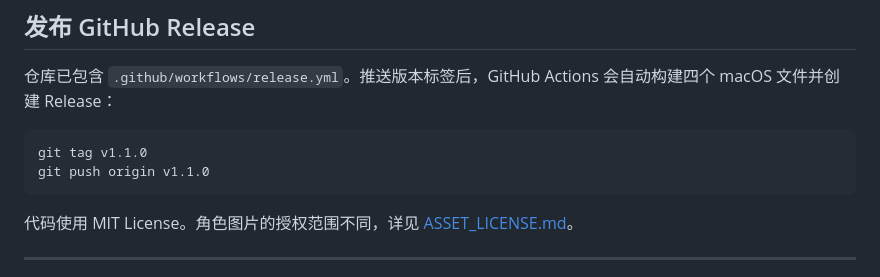
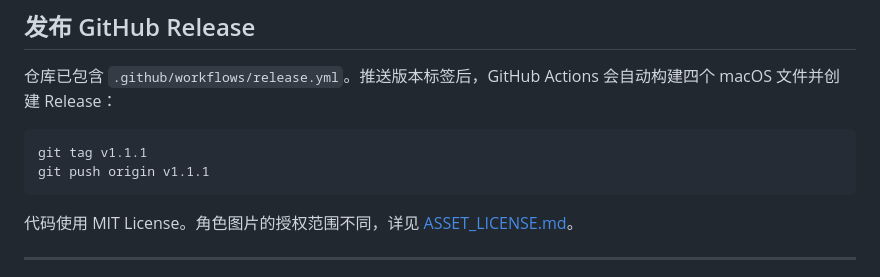
Before and after one commit to dafnyzuo/codex-desk-pet, a Markdown page: README.md, the part around one of its changes. GitHub-like rendering.

````diff
--- a/README.md
+++ b/README.md
@@ -66,8 +67,8 @@ npm run dist:mac
 仓库已包含 `.github/workflows/release.yml`。推送版本标签后，GitHub Actions 会自动构建四个 macOS 文件并创建 Release：
 
 ```bash
-git tag v1.1.0
-git push origin v1.1.0
+git tag v1.1.1
+git push origin v1.1.1
 ```
 
 代码使用 MIT License。角色图片的授权范围不同，详见 [ASSET_LICENSE.md](ASSET_LICENSE.md)。
````
Also changed, not shown: other parts of README.md (+2 -1 lines), RELEASE_NOTES.md (+10 -11 lines), docs/app-preview.png, docs/prompt-preview.png, 5 other files.
